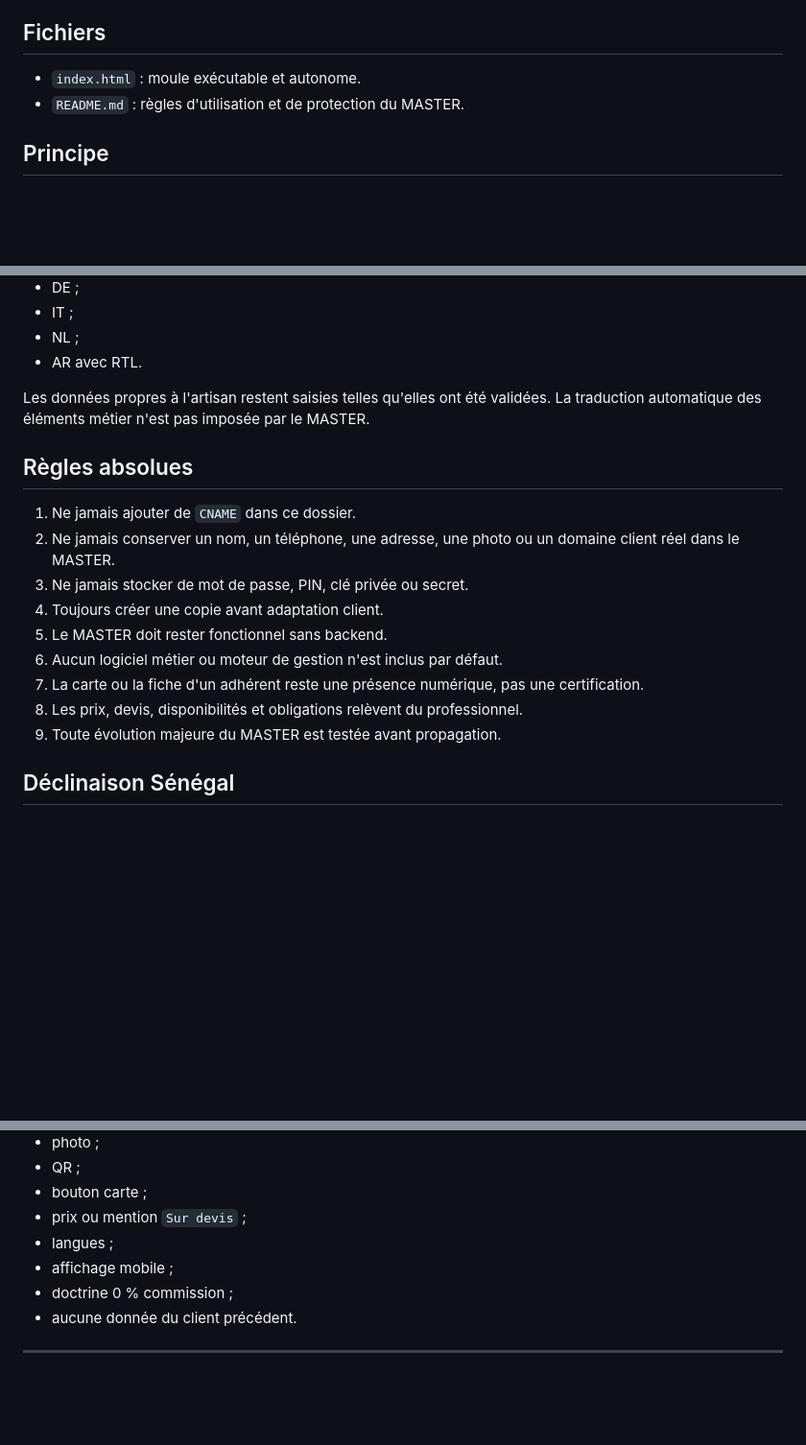
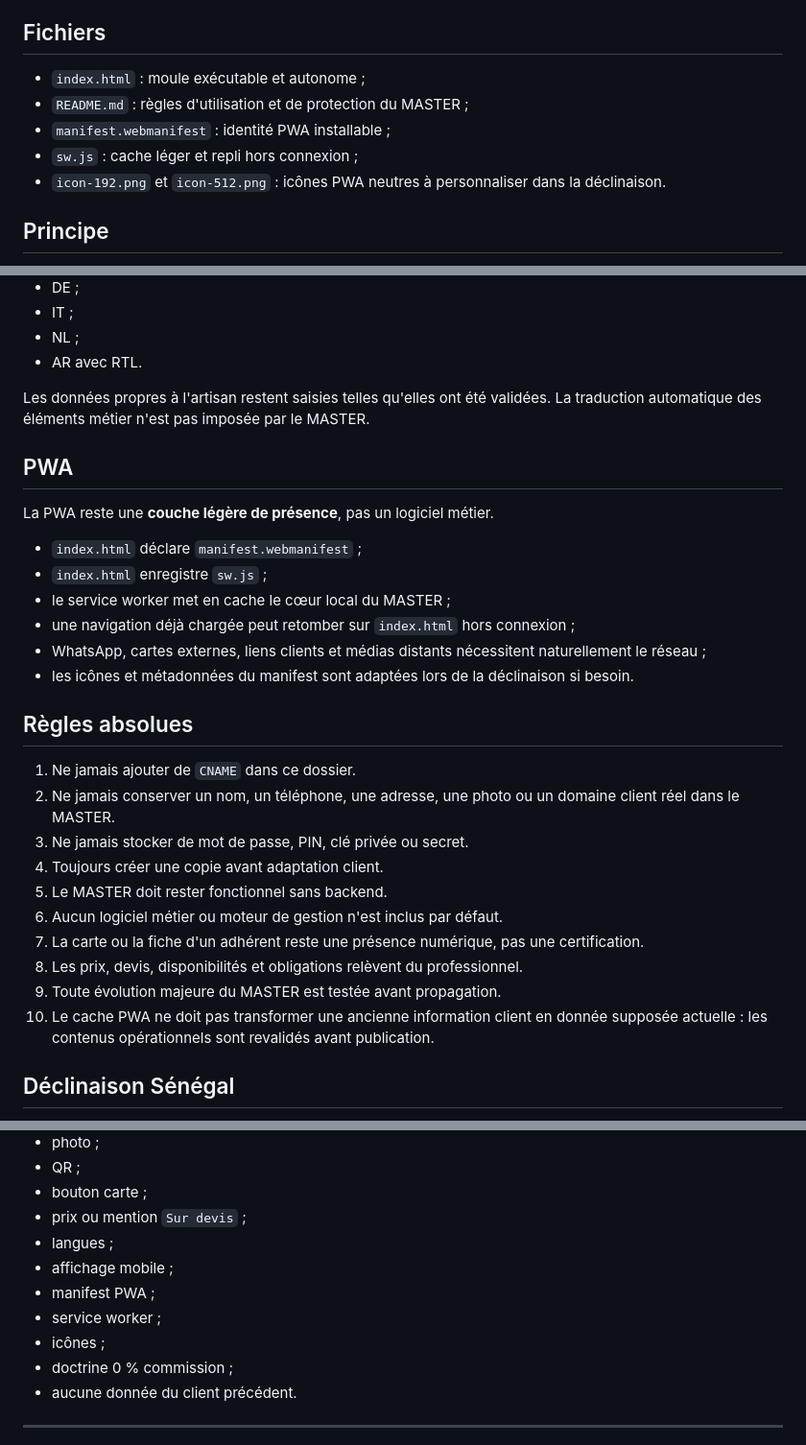
Before and after one commit to BEAUVILLE/digiy-master-modeles, a Markdown page: BUILD/MASTER-MAITRE-BUILD/README.md, 3 parts joined by grey strips. Shown at 96% size. Drawn GitHub-style; blank space fills up the shorter version.

Commit message:
Documenter la PWA du MASTER BUILD

```diff
--- a/BUILD/MASTER-MAITRE-BUILD/README.md
+++ b/BUILD/MASTER-MAITRE-BUILD/README.md
@@ -10,8 +10,11 @@ Ce dossier n'est pas un site client. C'est un **moule de fabrication** destiné
 
 ## Fichiers
 
-- `index.html` : moule exécutable et autonome.
-- `README.md` : règles d'utilisation et de protection du MASTER.
+- `index.html` : moule exécutable et autonome ;
+- `README.md` : règles d'utilisation et de protection du MASTER ;
+- `manifest.webmanifest` : identité PWA installable ;
+- `sw.js` : cache léger et repli hors connexion ;
+- `icon-192.png` et `icon-512.png` : icônes PWA neutres à personnaliser dans la déclinaison.
 
 ## Principe
 
@@ -77,6 +80,17 @@ Le MASTER prévoit :
 
 Les données propres à l'artisan restent saisies telles qu'elles ont été validées. La traduction automatique des éléments métier n'est pas imposée par le MASTER.
 
+## PWA
+
+La PWA reste une **couche légère de présence**, pas un logiciel métier.
+
+- `index.html` déclare `manifest.webmanifest` ;
+- `index.html` enregistre `sw.js` ;
+- le service worker met en cache le cœur local du MASTER ;
+- une navigation déjà chargée peut retomber sur `index.html` hors connexion ;
+- WhatsApp, cartes externes, liens clients et médias distants nécessitent naturellement le réseau ;
+- les icônes et métadonnées du manifest sont adaptées lors de la déclinaison si besoin.
+
 ## Règles absolues
 
 1. Ne jamais ajouter de `CNAME` dans ce dossier.
@@ -88,6 +102,7 @@ Les données propres à l'artisan restent saisies telles qu'elles ont été vali
 7. La carte ou la fiche d'un adhérent reste une présence numérique, pas une certification.
 8. Les prix, devis, disponibilités et obligations relèvent du professionnel.
 9. Toute évolution majeure du MASTER est testée avant propagation.
+10. Le cache PWA ne doit pas transformer une ancienne information client en donnée supposée actuelle : les contenus opérationnels sont revalidés avant publication.
 
 ## Déclinaison Sénégal
 
@@ -109,6 +124,9 @@ Adapter principalement : zones d'intervention, téléphone local, euro si un pri
 - prix ou mention `Sur devis` ;
 - langues ;
 - affichage mobile ;
+- manifest PWA ;
+- service worker ;
+- icônes ;
 - doctrine 0 % commission ;
 - aucune donnée du client précédent.
 
```
